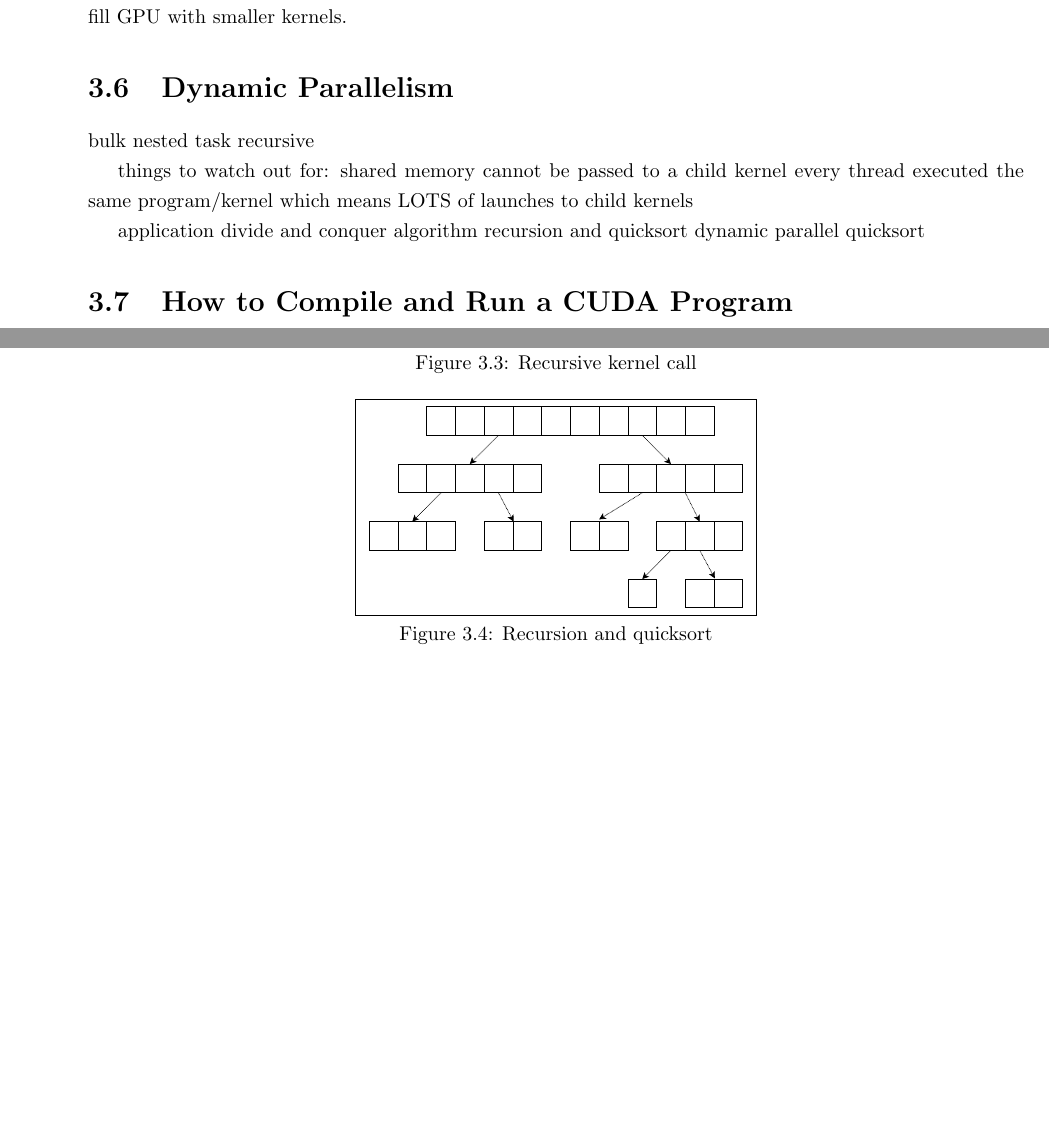
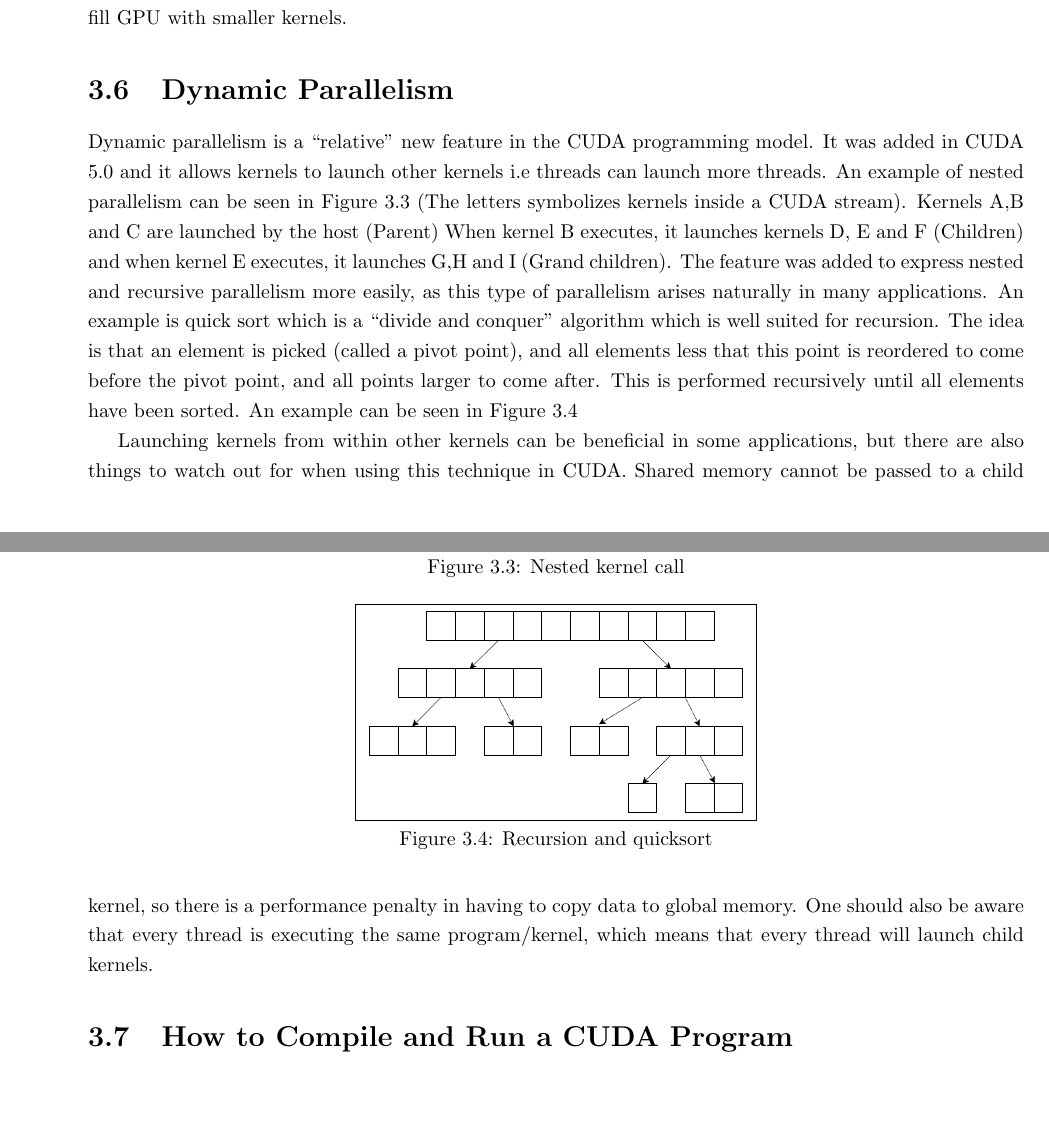
Before and after one commit to Capcicum/ParallelLatex, a LaTeX thesis (doc/master.tex, which reads doc/content/pm-dynamic.tex): two parts of pages 18 and 19 of 37, joined at a grey line, cut so that both start at the same text, the shorter picture padded with empty space. Compiled offline with pdfLaTeX.

Commit message:
added some text to dynamic parallelism

```diff
--- a/doc/content/pm-dynamic.tex
+++ b/doc/content/pm-dynamic.tex
@@ -1,29 +1,21 @@
-bulk
-nested
-task
-recursive
-
-things to watch out for:
-shared memory cannot be passed to a child kernel
-every thread executed the same program/kernel which means LOTS of launches to child kernels
-
-application
-divide and conquer algorithm
-recursion and quicksort
-dynamic parallel quicksort
-
-
-
+Dynamic parallelism is a "relative" new feature in the \cuda{} programming model.
+It was added in \cuda{} 5.0 and it allows kernels to launch other kernels i.e threads can launch more threads.
+An example of nested parallelism can be seen in \autoref{fig:nested-kernel} (The letters symbolizes kernels inside a \cuda{} stream).
+Kernels A,B and C are launched by the host (Parent)
+When kernel B executes, it launches kernels D, E and F (Children) and when kernel E executes, it launches G,H and I (Grand children).
 \begin{figure}[ht]
 	\centering
 	\fbox{
 		\includegraphics[width=0.3\textwidth]{figs/programming-model/recursive-kernel.pdf}
 	}
-	\caption{Recursive kernel call}
-	\label{fig:recursive-kernel}
+	\caption{Nested kernel call}
+	\label{fig:nested-kernel}
 \end{figure}
-
-
+The feature was added to express nested and recursive parallelism more easily, as this type of parallelism arises naturally in many applications.
+An example is quick sort which is a "divide and conquer" algorithm which is well suited for recursion.
+The idea is that an element is picked (called a pivot point), and all elements less that this point is reordered to come before the pivot point, and all points larger to come after.
+This is performed recursively until all elements have been sorted.
+An example can be seen in \autoref{fig:recursion-quicksort}
 \begin{figure}[ht]
 	\centering
 	\fbox{
@@ -32,3 +24,7 @@ dynamic parallel quicksort
 	\caption{Recursion and quicksort}
 	\label{fig:recursion-quicksort}
 \end{figure}
+
+Launching kernels from within other kernels can be beneficial in some applications, but there are also things to watch out for when using this technique in \cuda{}.
+Shared memory cannot be passed to a child kernel, so there is a performance penalty in having to copy data to global memory.
+One should also be aware that every thread is executing the same program/kernel, which means that every thread will launch child kernels.
```
